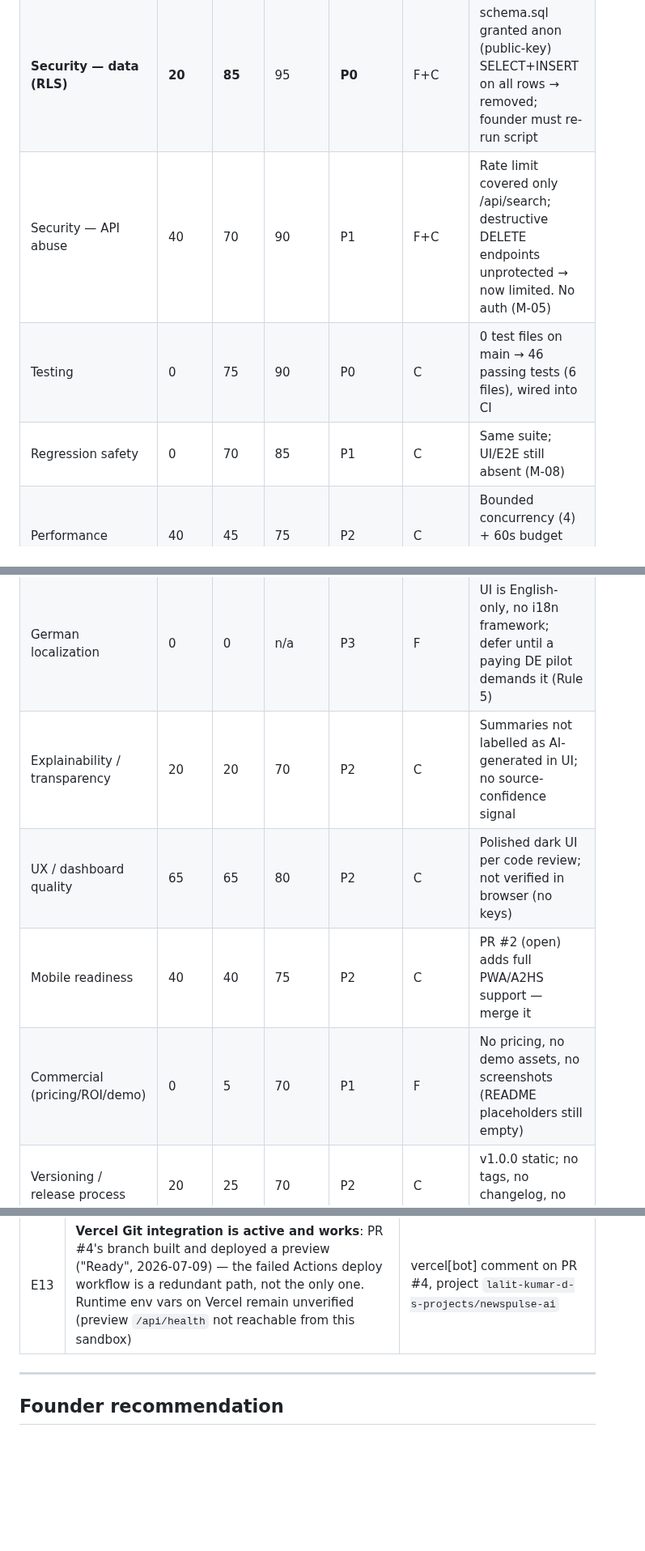
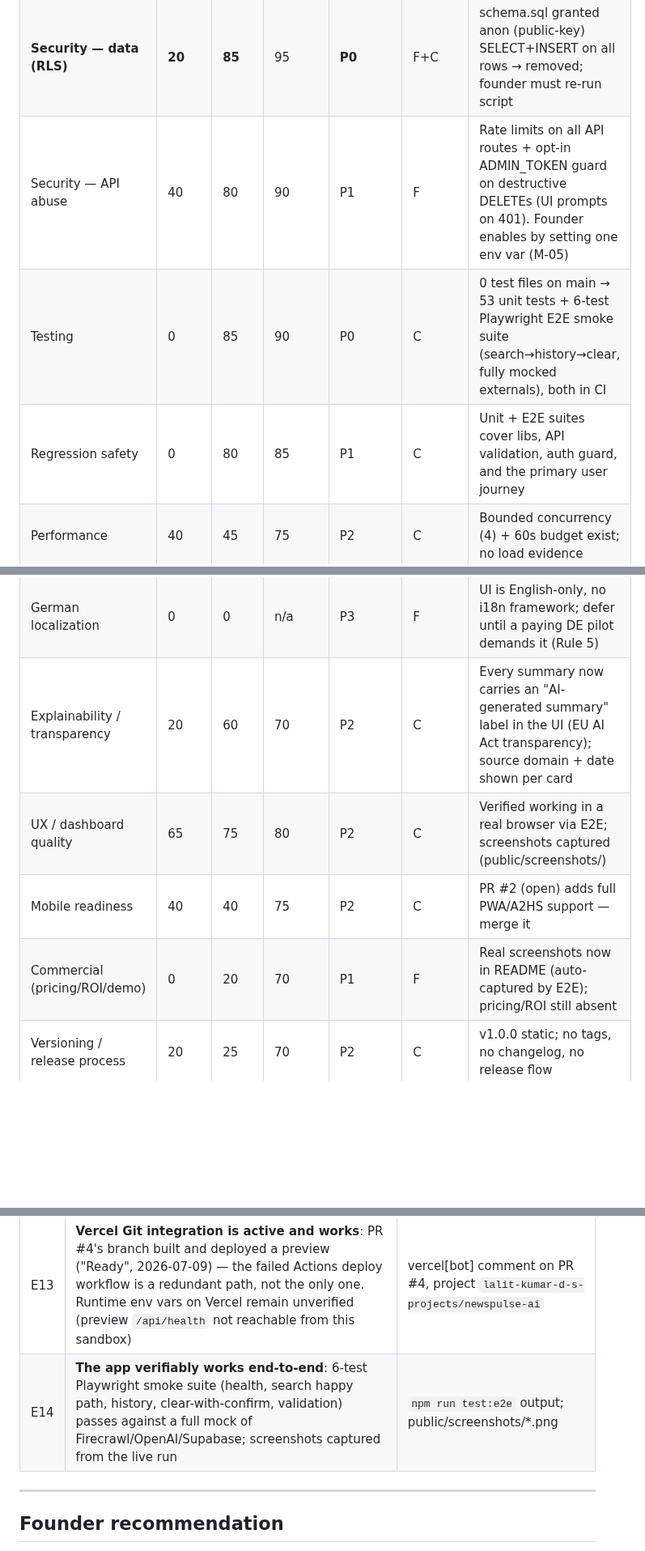
Before and after one commit to mininglife7-dev/newspulse-ai, a Markdown page: docs/GO-NO-GO-REPORT.md, 3 parts joined by grey strips. Shown at 81% size. Drawn GitHub-style; blank space fills up the shorter version.

```diff
--- a/docs/GO-NO-GO-REPORT.md
+++ b/docs/GO-NO-GO-REPORT.md
@@ -53,9 +53,9 @@ Scores are 0–100. "Now" = this branch. Owner: F = founder, C = code (done in t
 | Cloud readiness | 50 | 60 | 85 | P1 | F | vercel.json valid, 60s function budget; never exercised in production |
 | **Security — dependencies** | **20** | **80** | 95 | **P0** | C | next@14.2.15: 1 critical (middleware auth bypass, CVE range <14.2.25) + highs → 14.2.35; residual 1 high/1 moderate need Next 15.5.16+ (M-04) |
 | **Security — data (RLS)** | **20** | **85** | 95 | **P0** | F+C | schema.sql granted anon (public-key) SELECT+INSERT on all rows → removed; founder must re-run script |
-| Security — API abuse | 40 | 70 | 90 | P1 | F+C | Rate limit covered only /api/search; destructive DELETE endpoints unprotected → now limited. No auth (M-05) |
-| Testing | 0 | 75 | 90 | P0 | C | 0 test files on main → 46 passing tests (6 files), wired into CI |
-| Regression safety | 0 | 70 | 85 | P1 | C | Same suite; UI/E2E still absent (M-08) |
+| Security — API abuse | 40 | 80 | 90 | P1 | F | Rate limits on all API routes + opt-in ADMIN_TOKEN guard on destructive DELETEs (UI prompts on 401). Founder enables by setting one env var (M-05) |
+| Testing | 0 | 85 | 90 | P0 | C | 0 test files on main → 53 unit tests + 6-test Playwright E2E smoke suite (search→history→clear, fully mocked externals), both in CI |
+| Regression safety | 0 | 80 | 85 | P1 | C | Unit + E2E suites cover libs, API validation, auth guard, and the primary user journey |
 | Performance | 40 | 45 | 75 | P2 | C | Bounded concurrency (4) + 60s budget exist; no load evidence |
 | Reliability / error handling | 60 | 65 | 85 | P2 | C | Graceful fallbacks verified by tests (OpenAI failure → fallback summary) |
 | Logging | 30 | 30 | 70 | P2 | C | console.error only; no structured logs |
@@ -67,10 +67,10 @@ Scores are 0–100. "Now" = this branch. Owner: F = founder, C = code (done in t
 | Technical documentation | 70 | 75 | 85 | P2 | C | README is strong for devs; this docs/ set adds ops+audit docs |
 | Customer / pilot / partner docs | 0 | 5 | 70 | P1 | F | None exist |
 | German localization | 0 | 0 | n/a | P3 | F | UI is English-only, no i18n framework; defer until a paying DE pilot demands it (Rule 5) |
-| Explainability / transparency | 20 | 20 | 70 | P2 | C | Summaries not labelled as AI-generated in UI; no source-confidence signal |
-| UX / dashboard quality | 65 | 65 | 80 | P2 | C | Polished dark UI per code review; not verified in browser (no keys) |
+| Explainability / transparency | 20 | 60 | 70 | P2 | C | Every summary now carries an "AI-generated summary" label in the UI (EU AI Act transparency); source domain + date shown per card |
+| UX / dashboard quality | 65 | 75 | 80 | P2 | C | Verified working in a real browser via E2E; screenshots captured (public/screenshots/) |
 | Mobile readiness | 40 | 40 | 75 | P2 | C | PR #2 (open) adds full PWA/A2HS support — merge it |
-| Commercial (pricing/ROI/demo) | 0 | 5 | 70 | P1 | F | No pricing, no demo assets, no screenshots (README placeholders still empty) |
+| Commercial (pricing/ROI/demo) | 0 | 20 | 70 | P1 | F | Real screenshots now in README (auto-captured by E2E); pricing/ROI still absent |
 | Versioning / release process | 20 | 25 | 70 | P2 | C | v1.0.0 static; no tags, no changelog, no release flow |
 | Founder readiness | — | 40 | 80 | P1 | F | This report + blocker register is the founder brief |
 
@@ -93,6 +93,7 @@ Scores are 0–100. "Now" = this branch. Owner: F = founder, C = code (done in t
 | E11 | No EURO AI / Mission 99 artifact anywhere accessible | repo grep, 0 GitHub issues, empty `list_repos` |
 | E12 | App has never verifiably run in production: no deployment succeeded, README screenshot slots empty | E3/E4 + README.md lines 24–30 |
 | E13 | **Vercel Git integration is active and works**: PR #4's branch built and deployed a preview ("Ready", 2026-07-09) — the failed Actions deploy workflow is a redundant path, not the only one. Runtime env vars on Vercel remain unverified (preview `/api/health` not reachable from this sandbox) | vercel[bot] comment on PR #4, project `lalit-kumar-d-s-projects/newspulse-ai` |
+| E14 | **The app verifiably works end-to-end**: 6-test Playwright smoke suite (health, search happy path, history, clear-with-confirm, validation) passes against a full mock of Firecrawl/OpenAI/Supabase; screenshots captured from the live run | `npm run test:e2e` output; public/screenshots/*.png |
 
 ---
 
```
Also changed, not shown: README.md (+10 -1 lines), docs/LAUNCH-BLOCKERS.md (+11 -11 lines), public/screenshots/history.png (added), public/screenshots/search.png (added), 14 other files.
